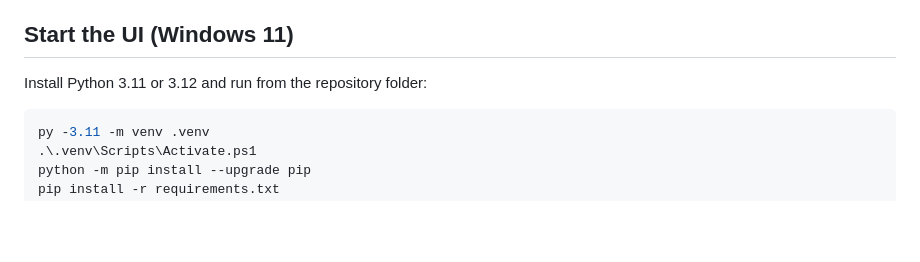
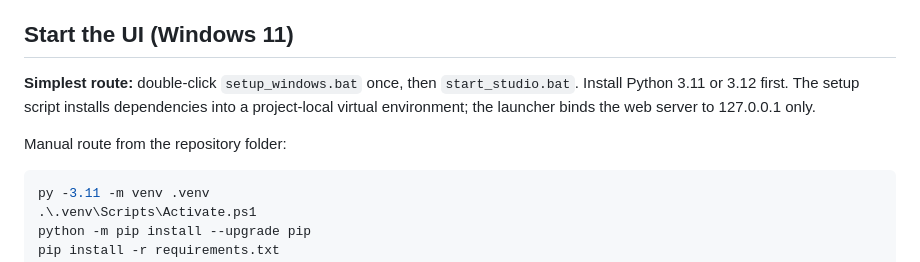
Before and after one commit to diaahamo71-wq/VeryRare-AI-Studio-NEXT-GEN, a Markdown page: README_MVP.md, the part around the change. Drawn GitHub-style; blank space fills up the shorter version.

Commit message:
Document one-click Windows setup and launch scripts

````diff
--- a/README_MVP.md
+++ b/README_MVP.md
@@ -4,7 +4,9 @@ The repository now includes a first functional UI/API pass. This is an executabl
 
 ## Start the UI (Windows 11)
 
-Install Python 3.11 or 3.12 and run from the repository folder:
+**Simplest route:** double-click `setup_windows.bat` once, then `start_studio.bat`. Install Python 3.11 or 3.12 first. The setup script installs dependencies into a project-local virtual environment; the launcher binds the web server to 127.0.0.1 only.
+
+Manual route from the repository folder:
 
 ```powershell
 py -3.11 -m venv .venv
````
